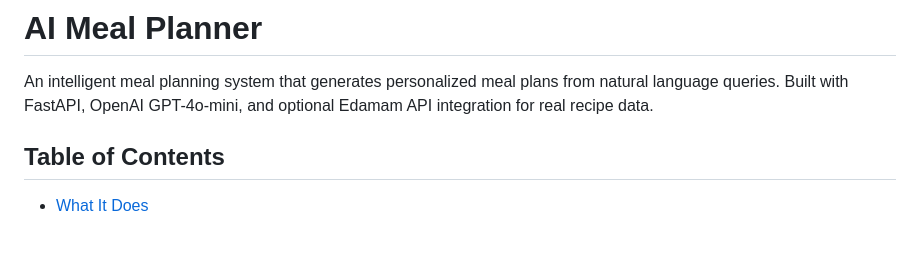
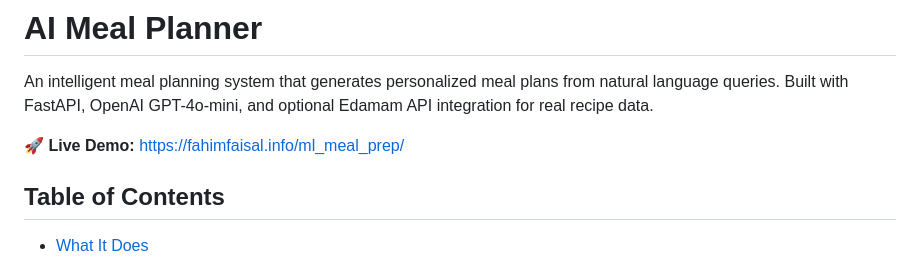
Before and after one commit to ffaisal93/ml_meal_prep, a Markdown page: README.md, the part around the change. Drawn GitHub-style; blank space fills up the shorter version.

Commit message:
Add live demo link to README
- Added prominent live demo link at top of README
- Links to deployed frontend at fahimfaisal.info/ml_meal_prep/
- Makes it easy for users to try the system immediately

```diff
--- a/README.md
+++ b/README.md
@@ -1,6 +1,8 @@
 # AI Meal Planner
 
 An intelligent meal planning system that generates personalized meal plans from natural language queries. Built with FastAPI, OpenAI GPT-4o-mini, and optional Edamam API integration for real recipe data.
+
+**🚀 Live Demo:** [https://fahimfaisal.info/ml_meal_prep/](https://fahimfaisal.info/ml_meal_prep/)
 
 ## Table of Contents
 
```
